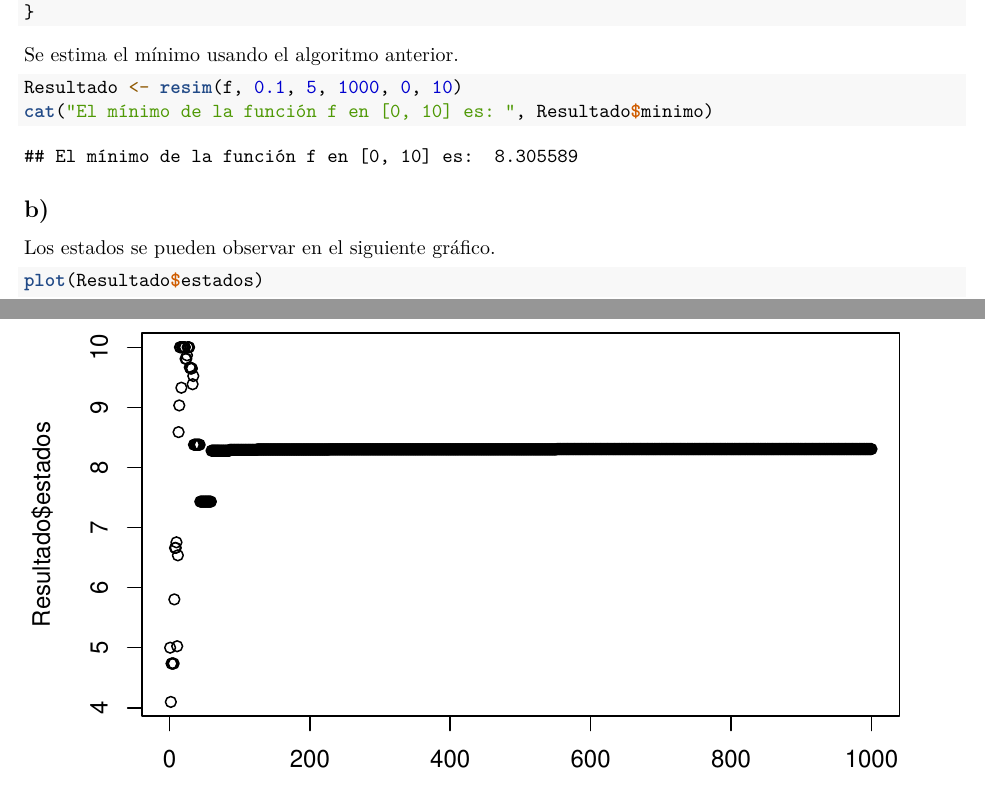
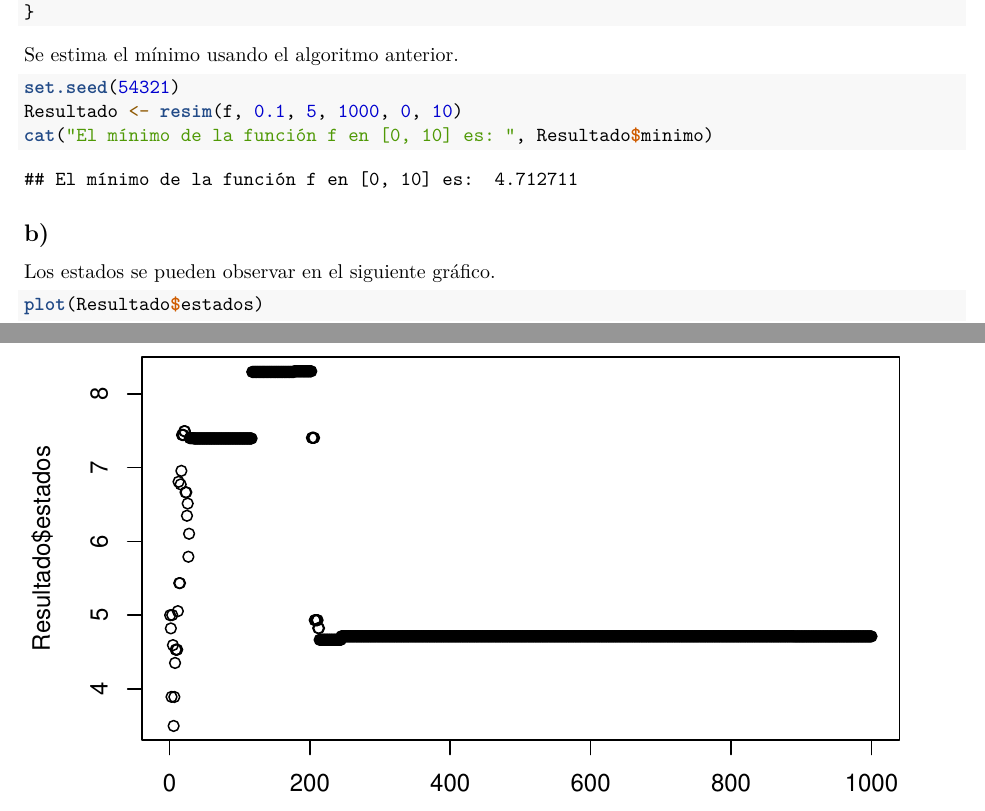
Before and after one commit to Santifer0803/Tareas-estadistica-II, an R Markdown document (Tarea 2/Tarea_II_estadistica.Rmd): two parts of pages 9 and 10 of 13, joined at a grey line, cut so that both start at the same text. Rendered offline with R 4.5, knitr and Pandoc, then LaTeX, with nearby package versions.

Commit message:
fix: Ejercicio 4

````diff
--- a/Tarea 2/Tarea_II_estadistica.Rmd
+++ b/Tarea 2/Tarea_II_estadistica.Rmd
@@ -337,6 +337,7 @@ resim <- function(f,
 Se estima el mínimo usando el algoritmo anterior.
 
 ```{r minimo}
+set.seed(54321)
 Resultado <- resim(f, 0.1, 5, 1000, 0, 10)
 cat("El mínimo de la función f en [0, 10] es: ", Resultado$minimo)
 ```
````
